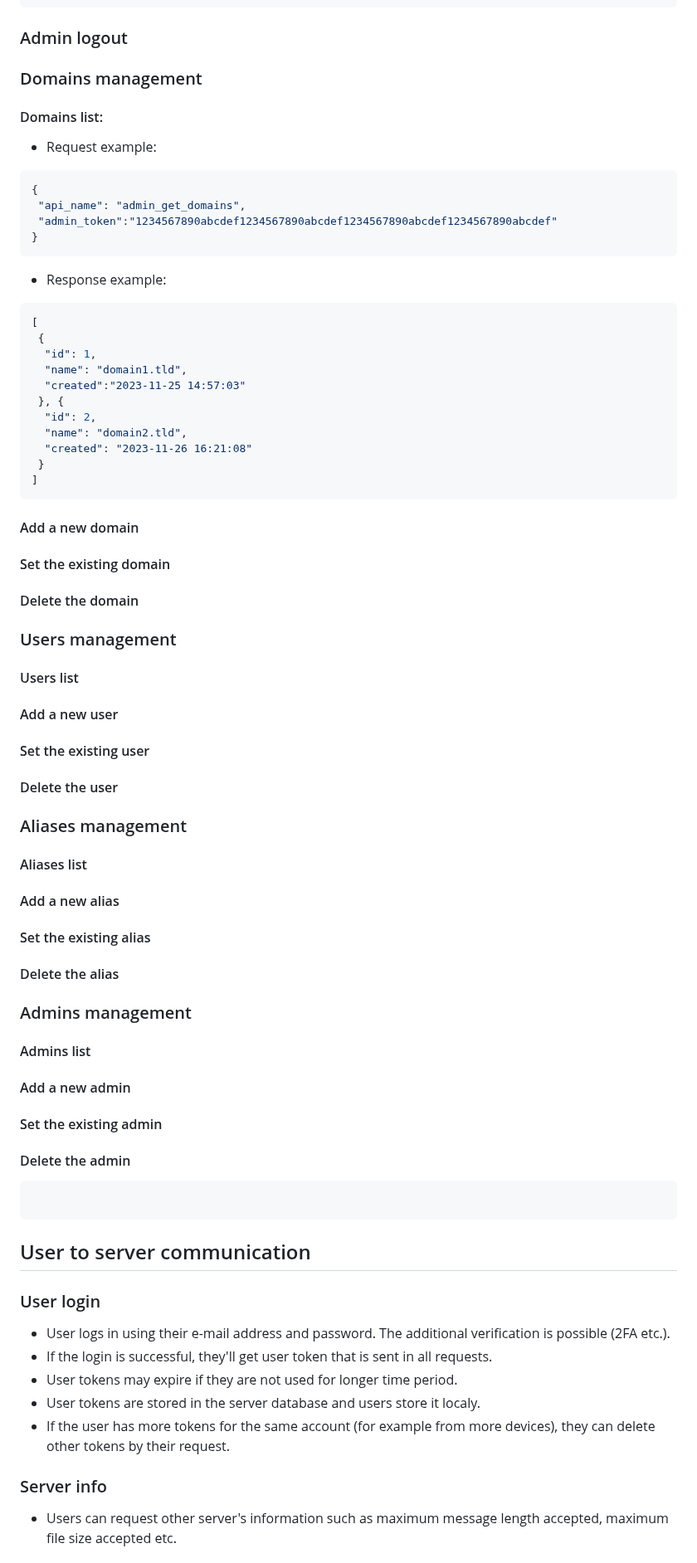
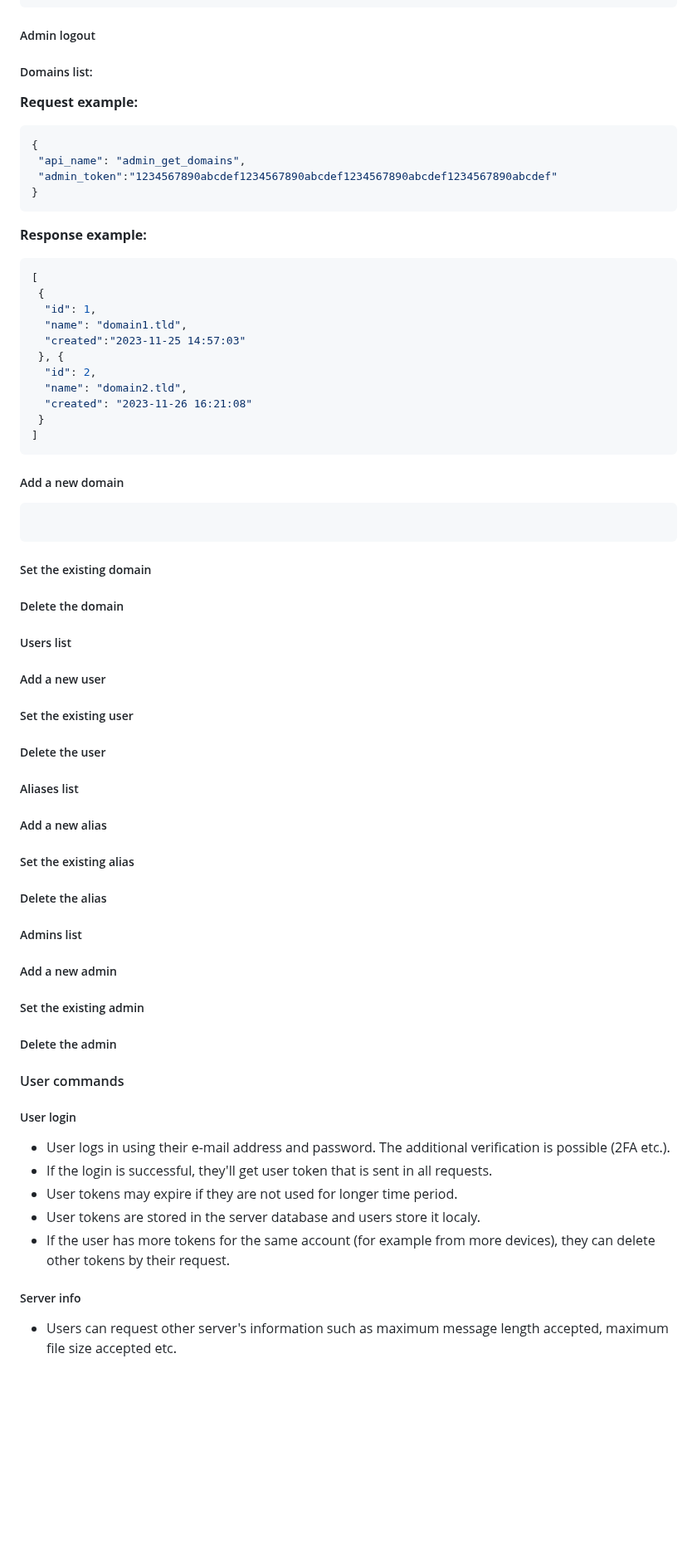
Before and after one commit to libersoft-org/yellow-documentation, a Markdown page: AMTP.md, the part around one of its changes. Shown at 83% size. Drawn GitHub-style; blank space fills up the shorter version.

````diff
--- a/AMTP.md
+++ b/AMTP.md
@@ -111,13 +109,11 @@ The **Advanced Mail Transfer Protocol (AMTP)** is the next generation of e-mail
 }
 ```
 
-### Admin logout <a name="a2s-logout"></a>
+##### Admin logout <a name="a2s-logout"></a>
 
-### Domains management <a name="a2s-domains"></a>
+##### Domains list: <a name="a2s-domains-list"></a>
 
-#### Domains list: <a name="a2s-domains-list"></a>
-
-- Request example:
+**Request example:**
 
 ```json
 {
@@ -126,7 +122,7 @@ The **Advanced Mail Transfer Protocol (AMTP)** is the next generation of e-mail
 }
 ```
 
-- Response example:
+**Response example:**
 
 ```json
 [
@@ -142,52 +138,42 @@ The **Advanced Mail Transfer Protocol (AMTP)** is the next generation of e-mail
 ]
 ```
 
-#### Add a new domain <a name="a2s-domains-add"></a>
-
-#### Set the existing domain <a name="a2s-domains-set"></a>
-
-#### Delete the domain <a name="a2s-domains-del"></a>
-
-
-### Users management <a name="a2s-users"></a>
-
-#### Users list <a name="a2s-users-list"></a>
-
-#### Add a new user <a name="a2s-users-add"></a>
-
-#### Set the existing user <a name="a2s-users-set"></a>
-
-#### Delete the user <a name="a2s-users-del"></a>
-
-
-### Aliases management <a name="a2s-aliases"></a>
-
-#### Aliases list <a name="a2s-aliases-list"></a>
-
-#### Add a new alias <a name="a2s-aliases-add"></a>
-
-#### Set the existing alias <a name="a2s-aliases-set"></a>
-
-#### Delete the alias <a name="a2s-aliases-del"></a>
-
-
-### Admins management <a name="a2s-admins"></a>
-
-#### Admins list <a name="a2s-admins-list"></a>
-
-#### Add a new admin <a name="a2s-admins-add"></a>
-
-#### Set the existing admin <a name="a2s-admins-set"></a>
-
-#### Delete the admin <a name="a2s-admins-del"></a>
-
+##### Add a new domain <a name="a2s-domains-add"></a>
 
 ```json
 ```
 
-## User to server communication <a name="u2s"></a>
+##### Set the existing domain <a name="a2s-domains-set"></a>
 
-### User login <a name="u2s-login"></a>
+##### Delete the domain <a name="a2s-domains-del"></a>
+
+##### Users list <a name="a2s-users-list"></a>
+
+##### Add a new user <a name="a2s-users-add"></a>
+
+##### Set the existing user <a name="a2s-users-set"></a>
+
+##### Delete the user <a name="a2s-users-del"></a>
+
+##### Aliases list <a name="a2s-aliases-list"></a>
+
+##### Add a new alias <a name="a2s-aliases-add"></a>
+
+##### Set the existing alias <a name="a2s-aliases-set"></a>
+
+##### Delete the alias <a name="a2s-aliases-del"></a>
+
+##### Admins list <a name="a2s-admins-list"></a>
+
+##### Add a new admin <a name="a2s-admins-add"></a>
+
+##### Set the existing admin <a name="a2s-admins-set"></a>
+
+##### Delete the admin <a name="a2s-admins-del"></a>
+
+#### User commands
+
+##### User login <a name="u2s-login"></a>
 
 - User logs in using their e-mail address and password. The additional verification is possible (2FA etc.).
 - If the login is successful, they'll get user token that is sent in all requests.
@@ -195,7 +181,7 @@ The **Advanced Mail Transfer Protocol (AMTP)** is the next generation of e-mail
 - User tokens are stored in the server database and users store it localy.
 - If the user has more tokens for the same account (for example from more devices), they can delete other tokens by their request.
 
-### Server info <a name="u2s-serverinfo"></a>
+##### Server info <a name="u2s-serverinfo"></a>
 
 - Users can request other server's information such as maximum message length accepted, maximum file size accepted etc.
 
````
Also changed, not shown: other parts of AMTP.md (+11 -16 lines).
